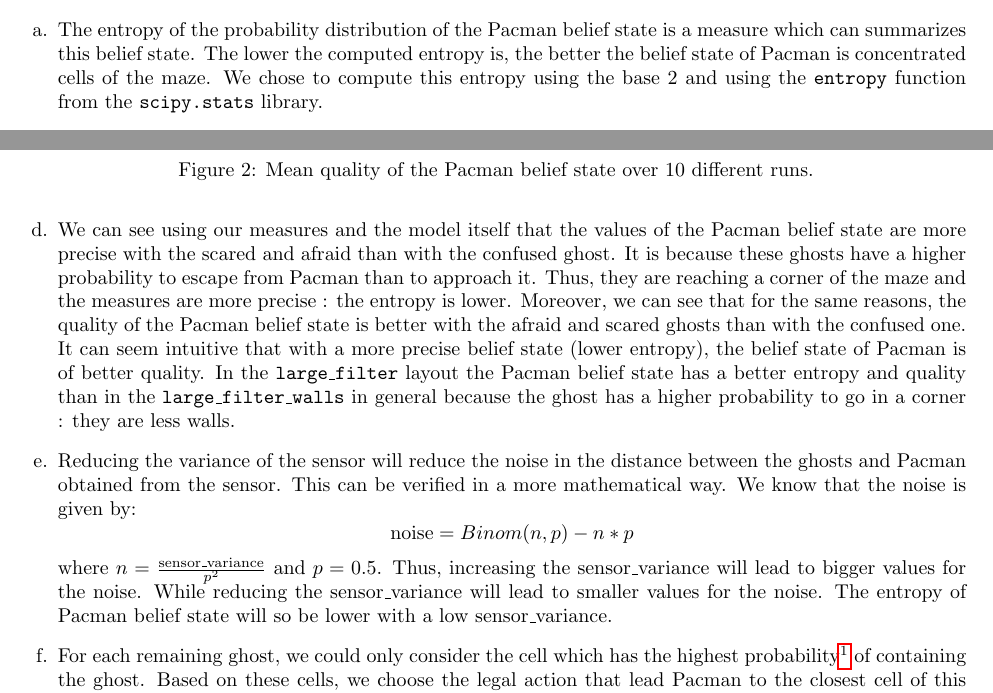
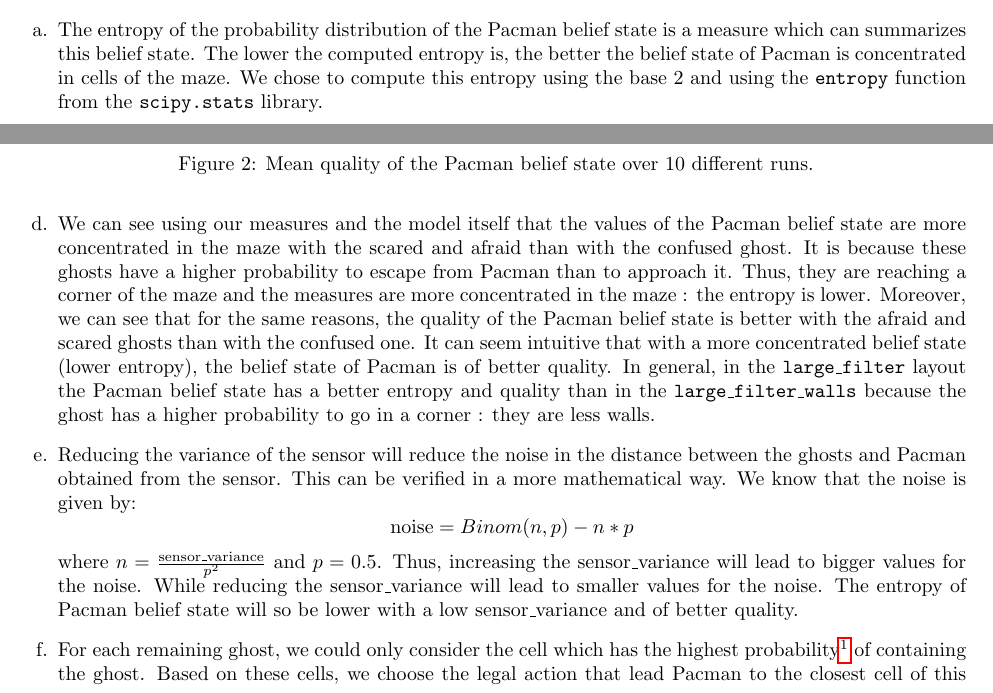
Before and after one commit to OlivierJoris/Pacman-Bayes-filter, a LaTeX document (report.tex): two parts of pages 1 and 3 of 4, joined at a grey line, cut so that both start at the same text. Compiled offline with pdfLaTeX.

```diff
--- a/report.tex
+++ b/report.tex
@@ -72,7 +72,7 @@
 
 \begin{enumerate}[label=\alph*.,leftmargin=*]
     \item The entropy of the probability distribution of the Pacman belief state is a measure which can summarizes this belief state.
-    The lower the computed entropy is, the better the belief state of Pacman is concentrated cells of the maze. We chose to compute this entropy using the base 2 and using the \texttt{entropy} function from the \texttt{scipy.stats} library.
+    The lower the computed entropy is, the better the belief state of Pacman is concentrated in cells of the maze. We chose to compute this entropy using the base 2 and using the \texttt{entropy} function from the \texttt{scipy.stats} library.
     \item To measure the quality of the belief state we chose to take the sum of the Manhattan distances between each cell and the real position of the ghost weight by the corresponding probability of the Pacman belief state :\\
 
     $Quality = {\sum_{x, y} {PacmanBeliefState(x, y) * ManhattanDistance((x, y), \ GhostPosition)}}$\\
@@ -94,10 +94,10 @@
     \caption{Mean quality of the Pacman belief state over 10 different runs.}
 \end{figure}
 
-    \item We can see using our measures and the model itself that the values of the Pacman belief state are more precise with the scared and afraid than with the confused ghost. It is because these ghosts have a higher probability to escape from Pacman than to approach it. Thus, they are reaching a corner of the maze and the measures are more precise : the entropy is lower.
-    Moreover, we can see that for the same reasons, the quality of the Pacman belief state is better with the afraid and scared ghosts than with the confused one. It can seem intuitive that with a more precise belief state (lower entropy), the belief state of Pacman is of better quality. In the \texttt{large\_filter} layout the Pacman belief state has a better entropy and quality than in the \texttt{large\_filter\_walls} in general because the ghost has a higher probability to go in a corner : they are less walls.
+    \item We can see using our measures and the model itself that the values of the Pacman belief state are more concentrated in the maze with the scared and afraid than with the confused ghost. It is because these ghosts have a higher probability to escape from Pacman than to approach it. Thus, they are reaching a corner of the maze and the measures are more concentrated in the maze : the entropy is lower.
+    Moreover, we can see that for the same reasons, the quality of the Pacman belief state is better with the afraid and scared ghosts than with the confused one. It can seem intuitive that with a more concentrated belief state (lower entropy), the belief state of Pacman is of better quality. In general, in the \texttt{large\_filter} layout the Pacman belief state has a better entropy and quality than in the \texttt{large\_filter\_walls} because the ghost has a higher probability to go in a corner : they are less walls.
     \item Reducing the variance of the sensor will reduce the noise in the distance between the ghosts and Pacman obtained from the sensor. This can be verified in a more mathematical way. We know that the noise is given by: $$\text{noise} = Binom(n, p) - n * p$$
-    where $n = \frac{\text{sensor\_variance}}{p^2}$ and $p = 0.5$. Thus, increasing the sensor\_variance will lead to bigger values for the noise. While reducing the sensor\_variance will lead to smaller values for the noise. The entropy of Pacman belief state will so be lower with a low sensor\_variance.
+    where $n = \frac{\text{sensor\_variance}}{p^2}$ and $p = 0.5$. Thus, increasing the sensor\_variance will lead to bigger values for the noise. While reducing the sensor\_variance will lead to smaller values for the noise. The entropy of Pacman belief state will so be lower with a low sensor\_variance and of better quality.
 
     \item For each remaining ghost, we could only consider the cell which has the highest probability\footnote{If there are multiple cells that have the same highest probability of containing the ghost, we keep the one which is the closest to Pacman.} of containing the ghost. Based on these cells, we choose the legal action that lead Pacman to the closest cell of this set. This will force Pacman to kill all the ghosts in a minimal number of moves which will increase the score of Pacman at the end of the game.
     \item \textbf{\textit{Leave empty.}}
```
Also changed, not shown: report.pdf, report.tex (2 more changed lines).
